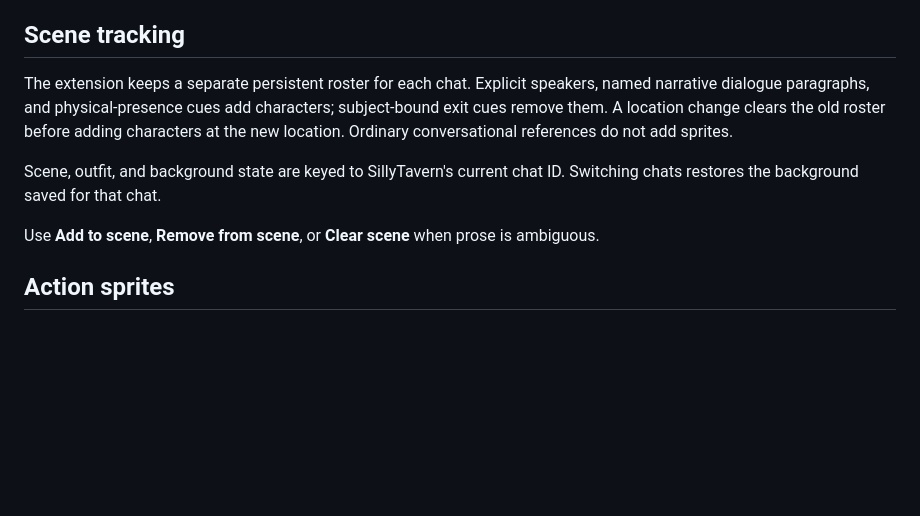
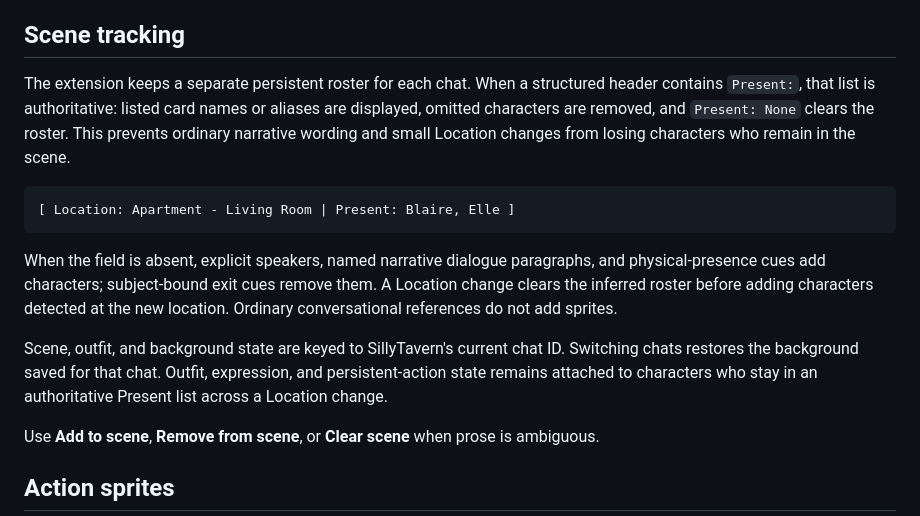
Before and after one commit to willdel/sillytavern-vn-npc-sprites, a Markdown page: README.md, the part around the change. GitHub-like rendering; blank space fills up the shorter version.

Commit message:
Use Present header as authoritative scene roster

````diff
--- a/README.md
+++ b/README.md
@@ -34,9 +34,15 @@ I use the [Freaky Frankenstein 5.2 Bolt preset](https://www.reddit.com/r/SillyTa
 
 ## Scene tracking
 
-The extension keeps a separate persistent roster for each chat. Explicit speakers, named narrative dialogue paragraphs, and physical-presence cues add characters; subject-bound exit cues remove them. A location change clears the old roster before adding characters at the new location. Ordinary conversational references do not add sprites.
+The extension keeps a separate persistent roster for each chat. When a structured header contains `Present:`, that list is authoritative: listed card names or aliases are displayed, omitted characters are removed, and `Present: None` clears the roster. This prevents ordinary narrative wording and small Location changes from losing characters who remain in the scene.
 
-Scene, outfit, and background state are keyed to SillyTavern's current chat ID. Switching chats restores the background saved for that chat.
+```text
+[ Location: Apartment - Living Room | Present: Blaire, Elle ]
+```
+
+When the field is absent, explicit speakers, named narrative dialogue paragraphs, and physical-presence cues add characters; subject-bound exit cues remove them. A Location change clears the inferred roster before adding characters detected at the new location. Ordinary conversational references do not add sprites.
+
+Scene, outfit, and background state are keyed to SillyTavern's current chat ID. Switching chats restores the background saved for that chat. Outfit, expression, and persistent-action state remains attached to characters who stay in an authoritative Present list across a Location change.
 
 Use **Add to scene**, **Remove from scene**, or **Clear scene** when prose is ambiguous.
 
````
